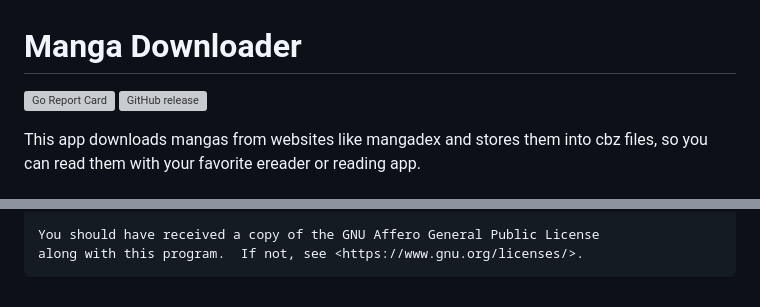
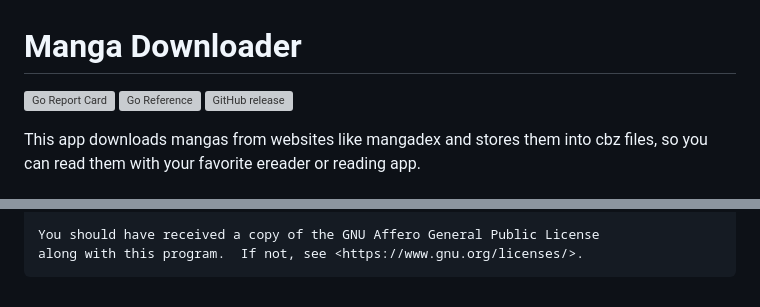
Before and after one commit to elboletaire/manga-downloader, a Markdown page: README.md, 2 parts joined by grey strips. Drawn GitHub-style; grey boxes are pictures that could not be loaded.

Commit message:
Add go reference link and badges to readme

```diff
--- a/README.md
+++ b/README.md
@@ -2,6 +2,7 @@ Manga Downloader
 ================
 
 [![Go Report Card][go report card]][go report]
+[![Go Reference][go reference badge]][go reference]
 [![GitHub release][release badge]][releases]
 
 This app downloads mangas from websites like mangadex and stores them into cbz files, so you can read them with your
@@ -106,6 +107,8 @@ All the code contained in this repo is licensed under the [GNU Affero General Pu
 
 [go report]: https://goreportcard.com/report/github.com/elboletaire/manga-downloader
 [go report card]: https://goreportcard.com/badge/github.com/elboletaire/manga-downloader
+[go reference]: https://pkg.go.dev/github.com/elboletaire/manga-downloader
+[go reference badge]: https://pkg.go.dev/badge/github.com/elboletaire/manga-downloader.svg
 [release badge]: https://img.shields.io/github/release/elboletaire/manga-downloader.svg
 [license]: ./LICENSE
 [releases]: https://github.com/elboletaire/manga-downloader/releases
```
